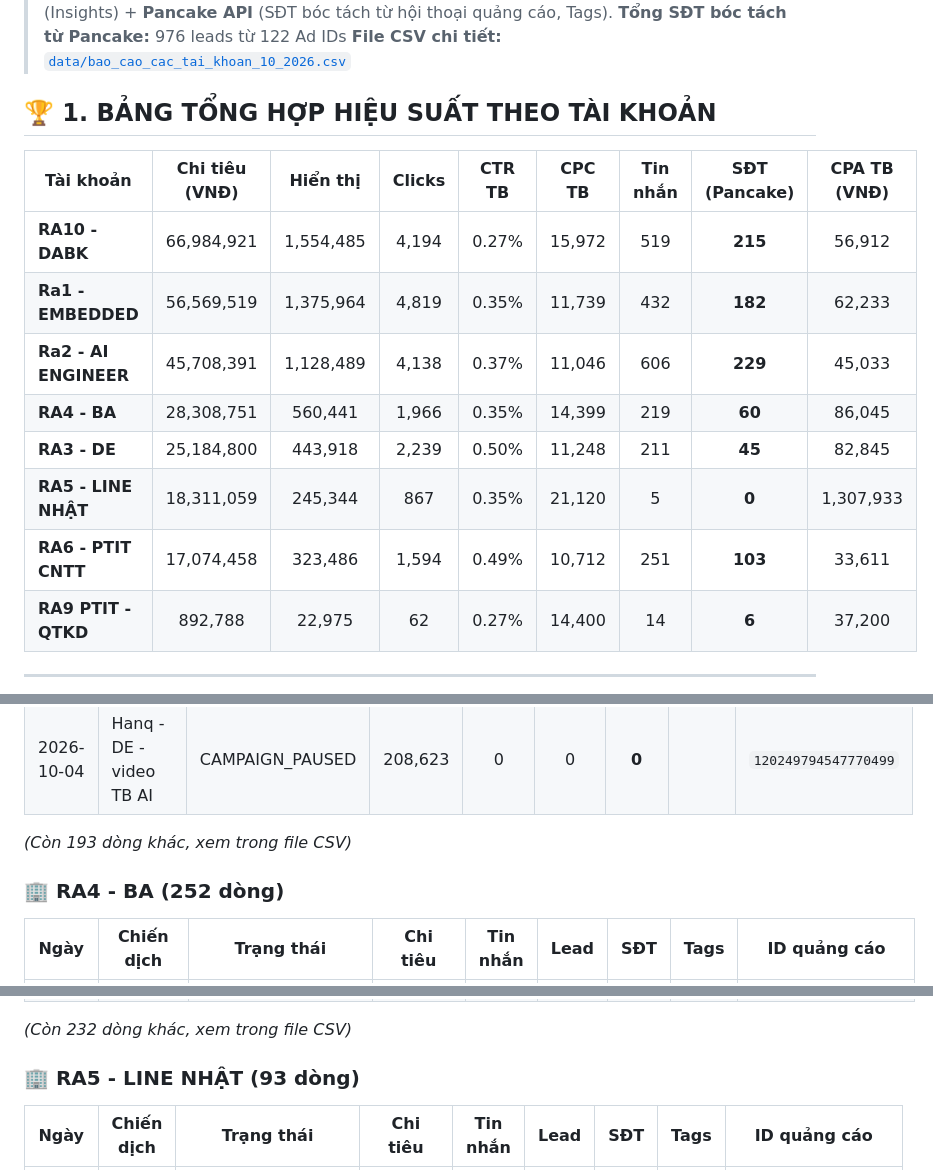
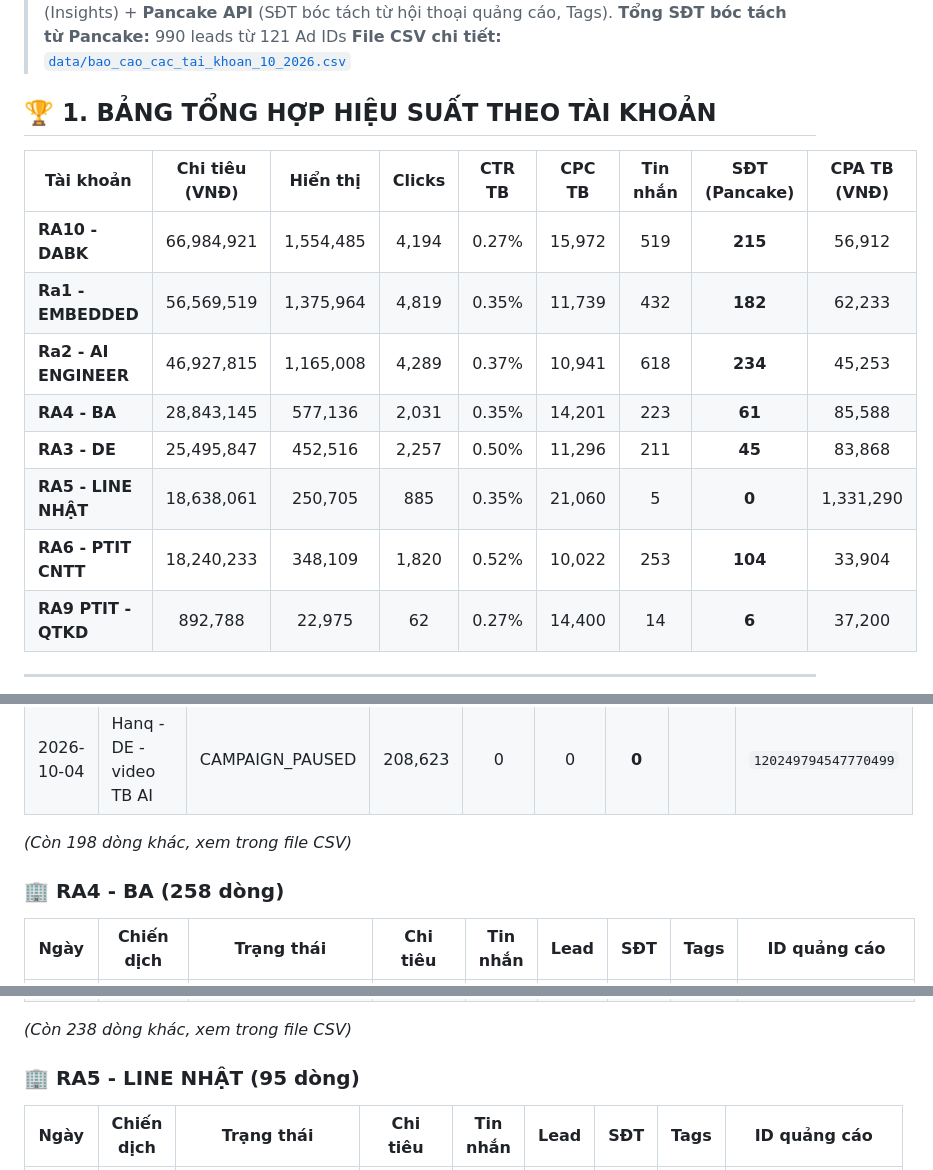
Before and after one commit to hanq-marketing/daily-report, a Markdown page: Bao_Cao_FB/Bao_Cao_Tong_Hop_Cac_Tai_Khoan_10_2026.md, 3 parts joined by grey strips. Rendered like a GitHub page.

Commit message:
Update Bao_Cao_FB/Bao_Cao_Tong_Hop_Cac_Tai_Khoan_10_2026.md - Sync from Google Sheet & Multi-Account Dashboard

```diff
--- a/Bao_Cao_FB/Bao_Cao_Tong_Hop_Cac_Tai_Khoan_10_2026.md
+++ b/Bao_Cao_FB/Bao_Cao_Tong_Hop_Cac_Tai_Khoan_10_2026.md
@@ -4,5 +4,5 @@
 > **Nguồn dữ liệu:** Facebook Graph API v19.0 (Insights) + **Pancake API** (SĐT bóc tách từ hội thoại quảng cáo, Tags).
-> **Tổng SĐT bóc tách từ Pancake:** 976 leads từ 122 Ad IDs
+> **Tổng SĐT bóc tách từ Pancake:** 990 leads từ 121 Ad IDs
 > **File CSV chi tiết:** [`data/bao_cao_cac_tai_khoan_10_2026.csv`](file:///d:/MCP/data/bao_cao_cac_tai_khoan_10_2026.csv)
 
 ## 🏆 1. BẢNG TỔNG HỢP HIỆU SUẤT THEO TÀI KHOẢN
@@ -11,11 +11,11 @@
 |---|:---:|:---:|:---:|:---:|:---:|:---:|:---:|:---:|
 | **RA10 - DABK** | 66,984,921 | 1,554,485 | 4,194 | 0.27% | 15,972 | 519 | **215** | 56,912 |
 | **Ra1 - EMBEDDED** | 56,569,519 | 1,375,964 | 4,819 | 0.35% | 11,739 | 432 | **182** | 62,233 |
-| **Ra2 - AI ENGINEER** | 45,708,391 | 1,128,489 | 4,138 | 0.37% | 11,046 | 606 | **229** | 45,033 |
-| **RA4 - BA** | 28,308,751 | 560,441 | 1,966 | 0.35% | 14,399 | 219 | **60** | 86,045 |
-| **RA3 - DE** | 25,184,800 | 443,918 | 2,239 | 0.50% | 11,248 | 211 | **45** | 82,845 |
-| **RA5 - LINE NHẬT** | 18,311,059 | 245,344 | 867 | 0.35% | 21,120 | 5 | **0** | 1,307,933 |
-| **RA6 - PTIT CNTT** | 17,074,458 | 323,486 | 1,594 | 0.49% | 10,712 | 251 | **103** | 33,611 |
+| **Ra2 - AI ENGINEER** | 46,927,815 | 1,165,008 | 4,289 | 0.37% | 10,941 | 618 | **234** | 45,253 |
+| **RA4 - BA** | 28,843,145 | 577,136 | 2,031 | 0.35% | 14,201 | 223 | **61** | 85,588 |
+| **RA3 - DE** | 25,495,847 | 452,516 | 2,257 | 0.50% | 11,296 | 211 | **45** | 83,868 |
+| **RA5 - LINE NHẬT** | 18,638,061 | 250,705 | 885 | 0.35% | 21,060 | 5 | **0** | 1,331,290 |
+| **RA6 - PTIT CNTT** | 18,240,233 | 348,109 | 1,820 | 0.52% | 10,022 | 253 | **104** | 33,904 |
 | **RA9 PTIT - QTKD** | 892,788 | 22,975 | 62 | 0.27% | 14,400 | 14 | **6** | 37,200 |
 
 ---
@@ -117,10 +117,10 @@
 | 2026-10-04 | Hanq - DE - content 10 AI | CAMPAIGN_PAUSED | 239,026 | 0 | 0 | **0** |  | `120249123276590499` |
 | 2026-10-04 | Hanq - DE - video TB AI | CAMPAIGN_PAUSED | 208,623 | 0 | 0 | **0** |  | `120249794547770499` |
 
-*(Còn 193 dòng khác, xem trong file CSV)*
+*(Còn 198 dòng khác, xem trong file CSV)*
 
 
-### 🏢 RA4 - BA (252 dòng)
+### 🏢 RA4 - BA (258 dòng)
 
 | Ngày | Chiến dịch | Trạng thái | Chi tiêu | Tin nhắn | Lead | **SĐT** | Tags | ID quảng cáo |
 |:---:|---|:---:|:---:|:---:|:---:|:---:|---|:---:|
@@ -145,10 +145,10 @@
 | 2026-10-03 | ANHTH - BA - ADS BA7 - BÁN THẲNG CH | CAMPAIGN_PAUSED | 120,841 | 1 | 0 | **0** |  | `120249706577230298` |
 | 2026-10-03 | ANHTH - BA - ADS BA7 - BÁN THẲNG CH | CAMPAIGN_PAUSED | 135,207 | 0 | 2 | **0** |  | `120249706640920298` |
 
-*(Còn 232 dòng khác, xem trong file CSV)*
+*(Còn 238 dòng khác, xem trong file CSV)*
 
 
-### 🏢 RA5 - LINE NHẬT (93 dòng)
+### 🏢 RA5 - LINE NHẬT (95 dòng)
 
 | Ngày | Chiến dịch | Trạng thái | Chi tiêu | Tin nhắn | Lead | **SĐT** | Tags | ID quảng cáo |
 |:---:|---|:---:|:---:|:---:|:---:|:---:|---|:---:|
```
Also changed, not shown: other parts of Bao_Cao_FB/Bao_Cao_Tong_Hop_Cac_Tai_Khoan_10_2026.md (+7 -7 lines).
